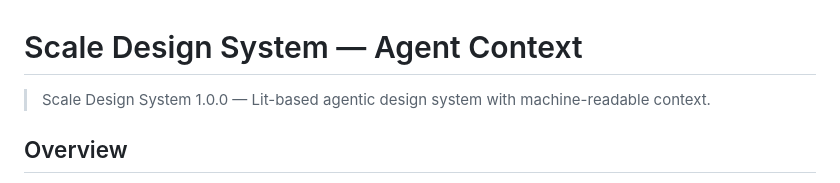
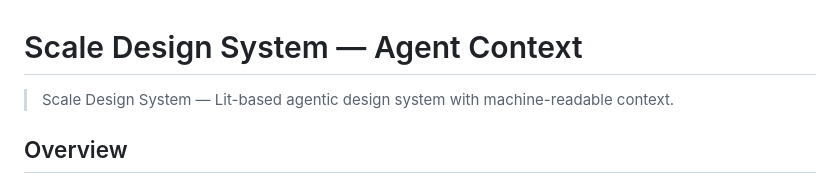
Before and after one commit to ScaleDS/scale-design-system, a Markdown page: context/AGENTS.md, the part around the change. GitHub-like rendering.

```diff
--- a/context/AGENTS.md
+++ b/context/AGENTS.md
@@ -1,6 +1,6 @@
 # Scale Design System — Agent Context
 
-> Scale Design System 1.0.0 — Lit-based agentic design system with machine-readable context.
+> Scale Design System — Lit-based agentic design system with machine-readable context.
 
 ## Overview
 
```
Also changed, not shown: README.md (+20 -15 lines).
